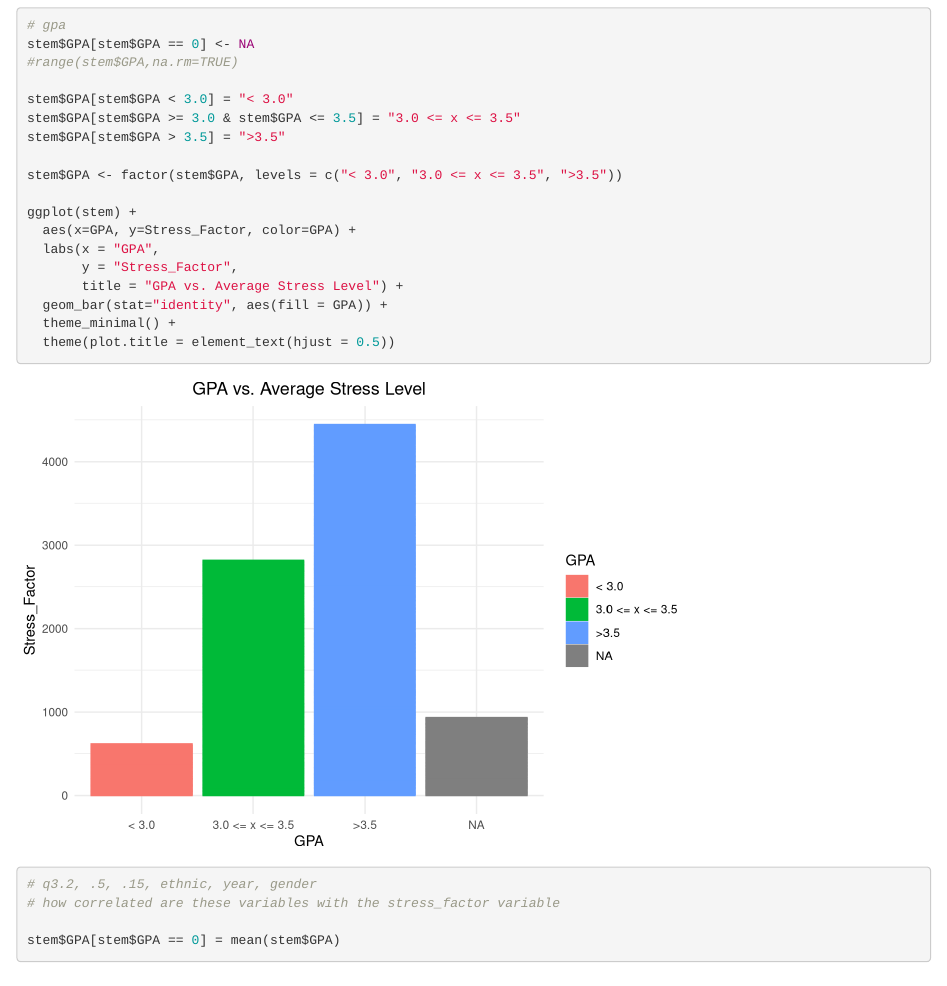
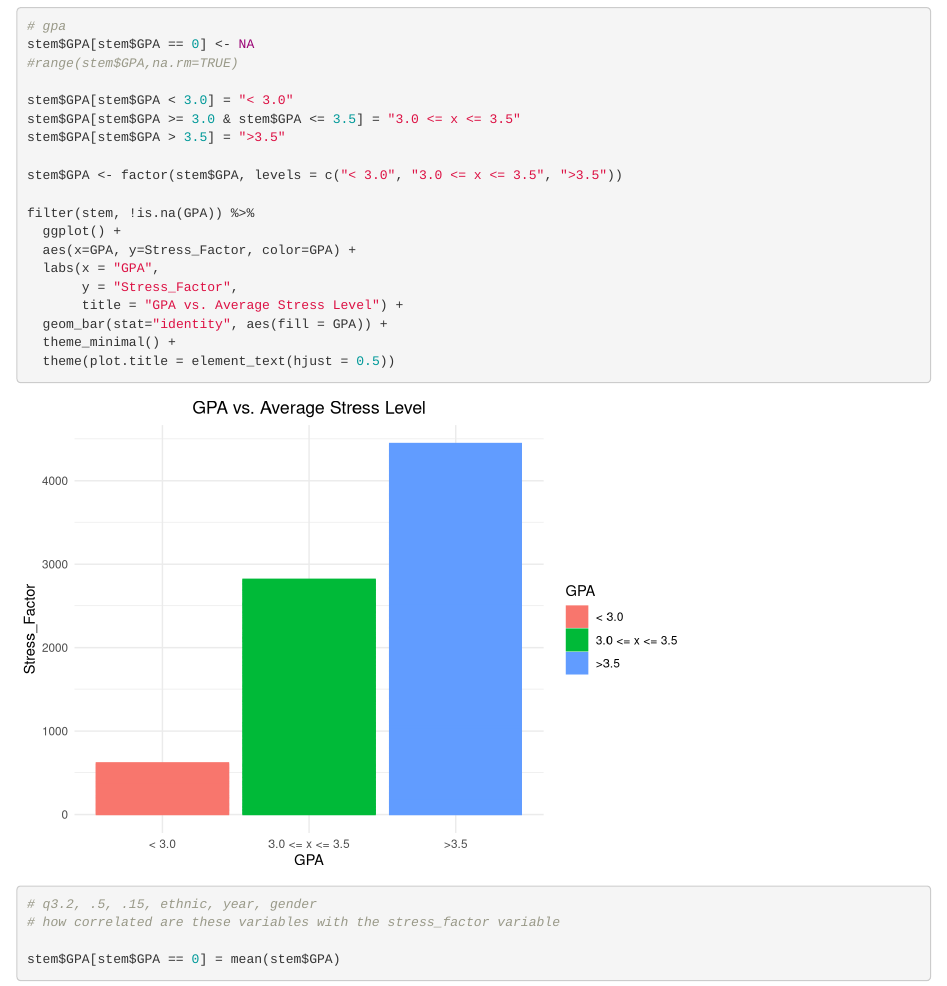
Before and after one commit to tiffanyhsu001/STEM_Survey, an R Markdown document (stress_analysis updated plots.Rmd): the page in a window 1100 px wide, from 7260 px down before the commit and from 7630 px down after it, so that both start at the same text. Rendered offline with R 4.5, knitr and Pandoc, with nearby package versions.

Commit message:
Update stress_analysis updated plots.Rmd

```diff
--- a/stress_analysis updated plots.Rmd
+++ b/stress_analysis updated plots.Rmd
@@ -113,7 +114,8 @@ stem$GPA[stem$GPA > 3.5] = ">3.5"
 
 stem$GPA <- factor(stem$GPA, levels = c("< 3.0", "3.0 <= x <= 3.5", ">3.5"))
 
-ggplot(stem) +
+filter(stem, !is.na(GPA)) %>%
+  ggplot() +
   aes(x=GPA, y=Stress_Factor, color=GPA) +
   labs(x = "GPA",
        y = "Stress_Factor",
```
Also changed, not shown: stress_analysis updated plots.Rmd (1 more changed lines).
